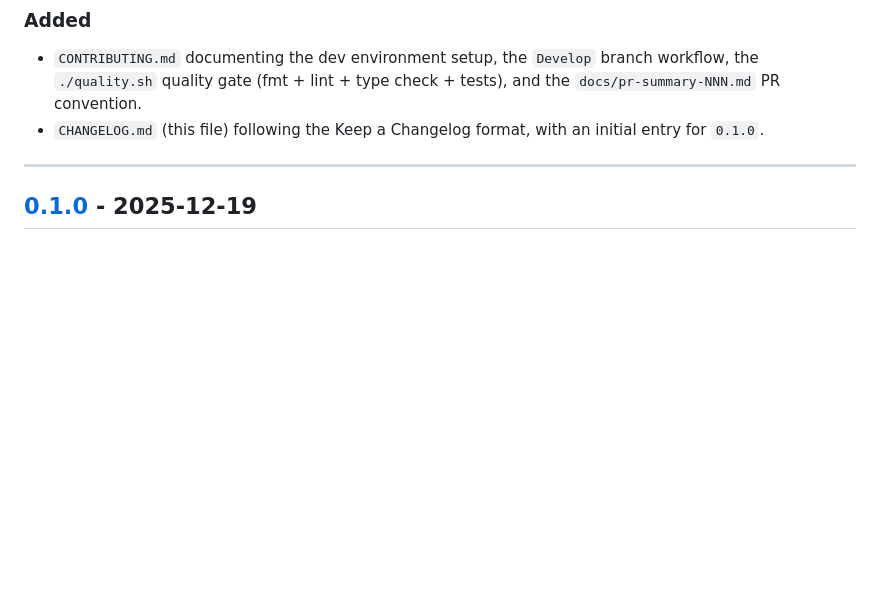
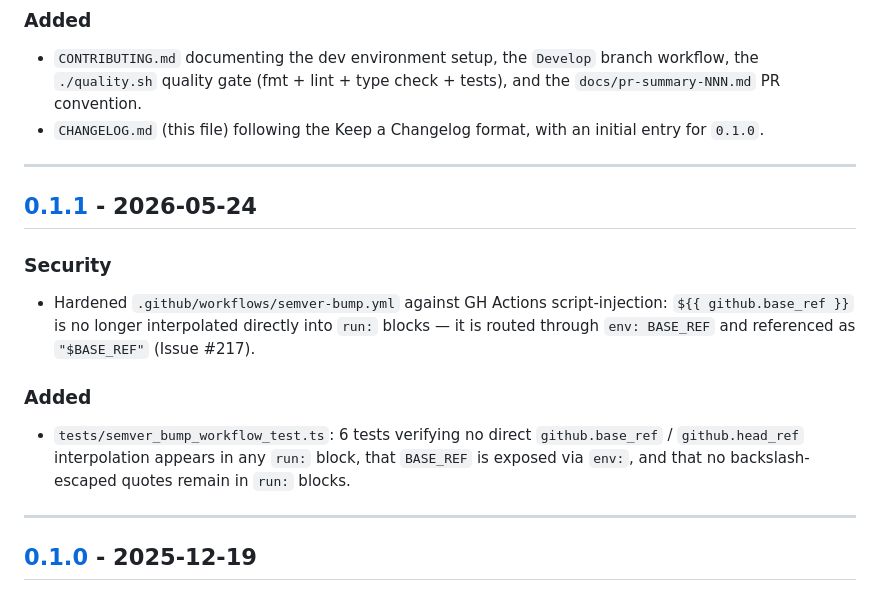
Before and after one commit to stSoftwareAU/NEAT-AI-Explore, a Markdown page: CHANGELOG.md, the part around one of its changes. Rendered like a GitHub page; blank space fills up the shorter version.

Commit message:
Add CHANGELOG.md entry for version 0.1.1 (PR #221)
The docs_floor_test asserts that CHANGELOG.md contains an entry matching
the current version string in version.json (0.1.1). Add the missing
[0.1.1] section documenting the semver-bump script-injection fix (Issue #217)
and update the comparison links at the bottom of the file.

Co-Authored-By: Claude Sonnet 4.6 <noreply@anthropic.com>

```diff
--- a/CHANGELOG.md
+++ b/CHANGELOG.md
@@ -24,6 +24,24 @@ themselves; minor and major bumps are made manually when warranted.
   and the `docs/pr-summary-NNN.md` PR convention.
 - `CHANGELOG.md` (this file) following the Keep a Changelog format, with an
   initial entry for `0.1.0`.
+
+---
+
+## [0.1.1] - 2026-05-24
+
+### Security
+
+- Hardened `.github/workflows/semver-bump.yml` against GH Actions
+  script-injection: `${{ github.base_ref }}` is no longer interpolated directly
+  into `run:` blocks — it is routed through `env: BASE_REF` and referenced as
+  `"$BASE_REF"` (Issue #217).
+
+### Added
+
+- `tests/semver_bump_workflow_test.ts`: 6 tests verifying no direct
+  `github.base_ref` / `github.head_ref` interpolation appears in any `run:`
+  block, that `BASE_REF` is exposed via `env:`, and that no backslash-escaped
+  quotes remain in `run:` blocks.
 
 ---
 
```
Also changed, not shown: other parts of CHANGELOG.md (+2 -1 lines).
